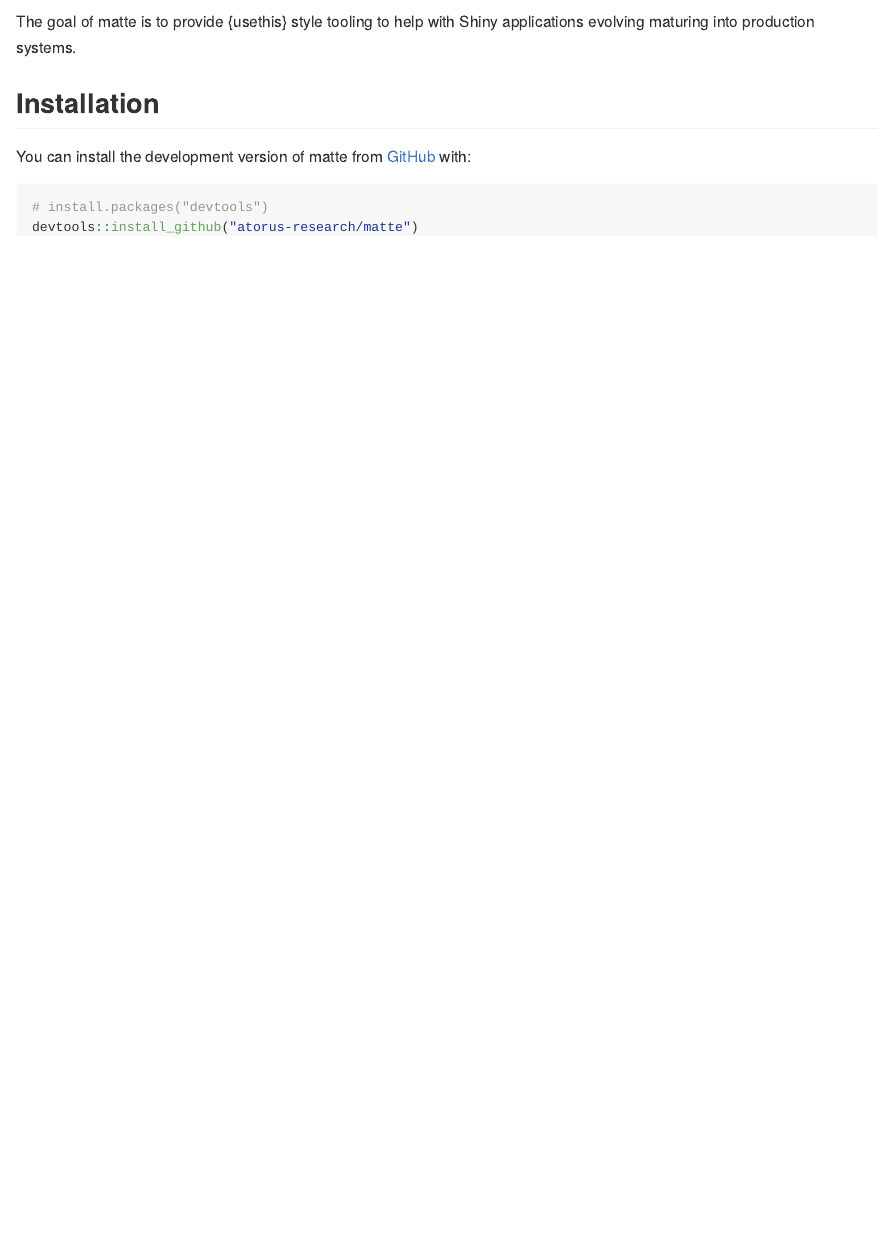
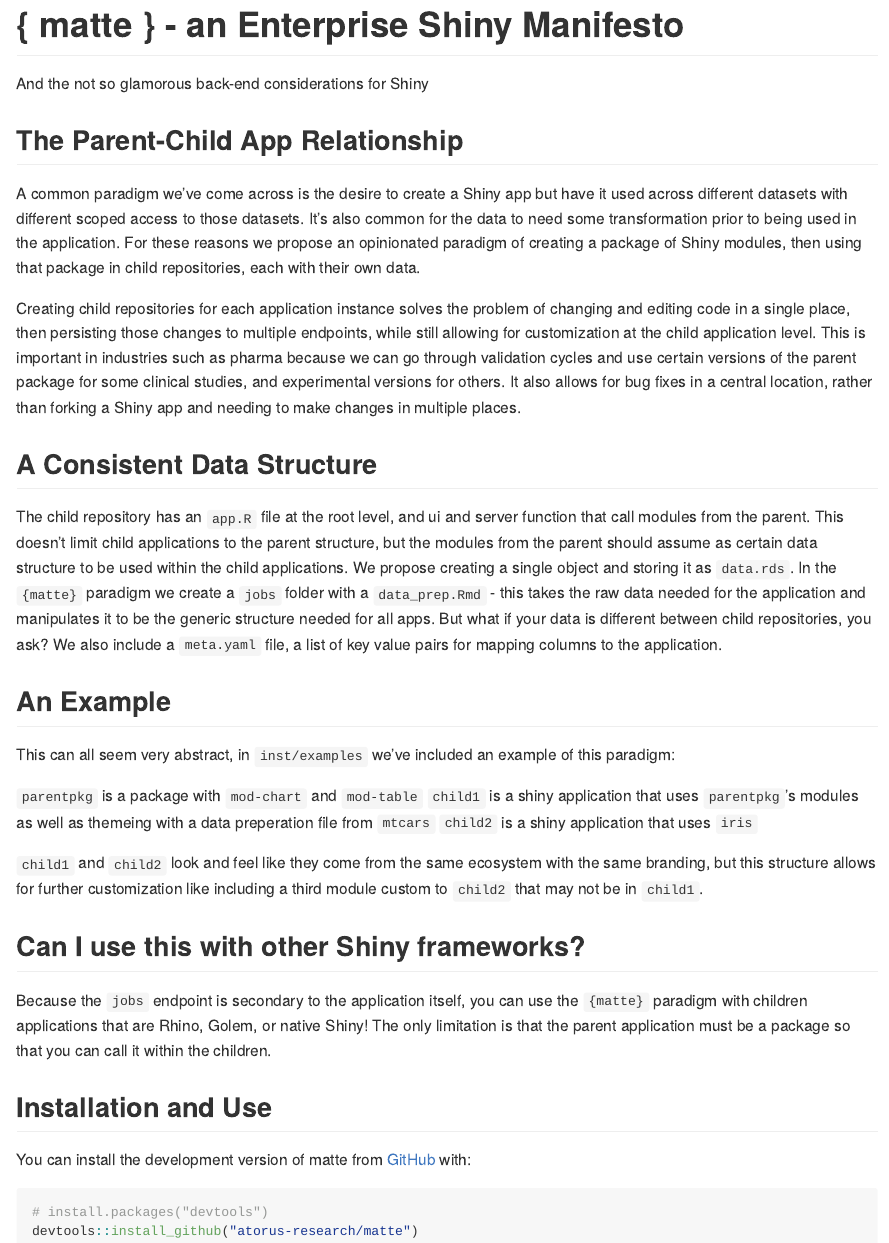
Before and after one commit to atorus-research/matte, an R Markdown document (README.Rmd): the page in a window 1100 px wide, from 100 px down before the commit and from 30 px down after it. Rendered offline with R 4.5, knitr and Pandoc, with nearby package versions; badge pictures from the web are left out.

Commit message:
adding readme

````diff
--- a/README.Rmd
+++ b/README.Rmd
@@ -13,18 +13,36 @@
 )
 ```
 
-# matte
+# { matte } - an Enterprise Shiny Manifesto
+And the not so glamorous back-end considerations for Shiny
 
-<!-- badges: start -->
-[![Lifecycle: experimental](https://img.shields.io/badge/lifecycle-experimental-orange.svg)](https://lifecycle.r-lib.org/articles/stages.html#experimental)
-[![CRAN status](https://www.r-pkg.org/badges/version/matte)](https://CRAN.R-project.org/package=matte)
-<!-- badges: end -->
+## The Parent-Child App Relationship
 
-The goal of matte is to provide {usethis} style tooling to help with Shiny applications evolving maturing into production systems.
+A common paradigm we've come across is the desire to create a Shiny app but have it used across different datasets with different scoped access to those datasets. It's also common for the data to need some transformation prior to being used in the application. For these reasons we propose an opinionated paradigm of creating a package of Shiny modules, then using that package in child repositories, each with their own data.
 
-## Installation
+Creating child repositories for each application instance solves the problem of changing and editing code in a single place, then persisting those changes to multiple endpoints, while still allowing for customization at the child application level. This is important in industries such as pharma because we can go through validation cycles and use certain versions of the parent package for some clinical studies, and experimental versions for others. It also allows for bug fixes in a central location, rather than forking a Shiny app and needing to make changes in multiple places.
 
-You can <eventually> install the development version of matte from [GitHub](https://github.com/) with:
+## A Consistent Data Structure
+
+The child repository has an `app.R` file at the root level, and ui and server function that call modules from the parent. This doesn't limit child applications to the parent structure, but the modules from the parent should assume as certain data structure to be used within the child applications. We propose creating a single object and storing it as `data.rds`. In the `{matte}` paradigm we create a `jobs` folder with a `data_prep.Rmd` - this takes the raw data needed for the application and manipulates it to be the generic structure needed for all apps. But what if your data is different between child repositories, you ask? We also include a `meta.yaml` file, a list of key value pairs for mapping columns to the application.
+
+## An Example
+
+This can all seem very abstract, in `inst/examples` we've included an example of this paradigm:
+
+`parentpkg` is a package with `mod-chart` and `mod-table`
+`child1` is a shiny application that uses `parentpkg`'s modules as well as themeing with a data preperation file from `mtcars`
+`child2` is a shiny application that uses `iris`
+
+`child1` and `child2` look and feel like they come from the same ecosystem with the same branding, but this structure allows for further customization like including a third module custom to `child2` that may not be in `child1`.
+
+## Can I use this with other Shiny frameworks?
+
+Because the `jobs` endpoint is secondary to the application itself, you can use the `{matte}` paradigm with children applications that are Rhino, Golem, or native Shiny! The only limitation is that the parent application must be a package so that you can call it within the children.
+
+## Installation and Use
+
+You can install the development version of matte from [GitHub](https://github.com/) with:
 
 ``` r
 # install.packages("devtools")
````
